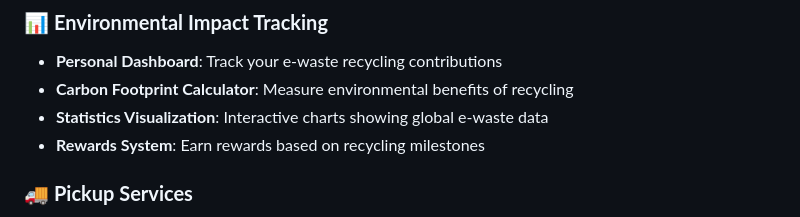
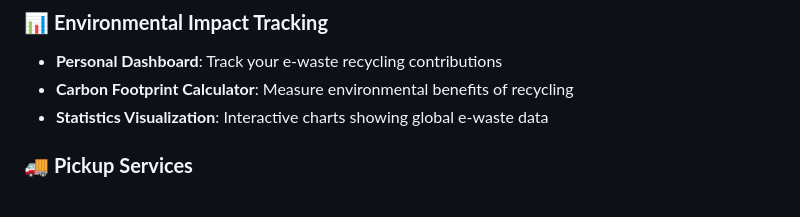
Before and after one commit to kalaiarasut/E-waste-facility-locator, a Markdown page: README.md, the part around the change. GitHub-like rendering.

```diff
--- a/README.md
+++ b/README.md
@@ -19,7 +19,6 @@ ELocate is a comprehensive E-Waste Management System designed to help individual
 - **Personal Dashboard**: Track your e-waste recycling contributions
 - **Carbon Footprint Calculator**: Measure environmental benefits of recycling
 - **Statistics Visualization**: Interactive charts showing global e-waste data
-- **Rewards System**: Earn rewards based on recycling milestones
 
 ### 🚚 **Pickup Services**
 - **Schedule Pickups**: Book convenient pickup times for your location
```
